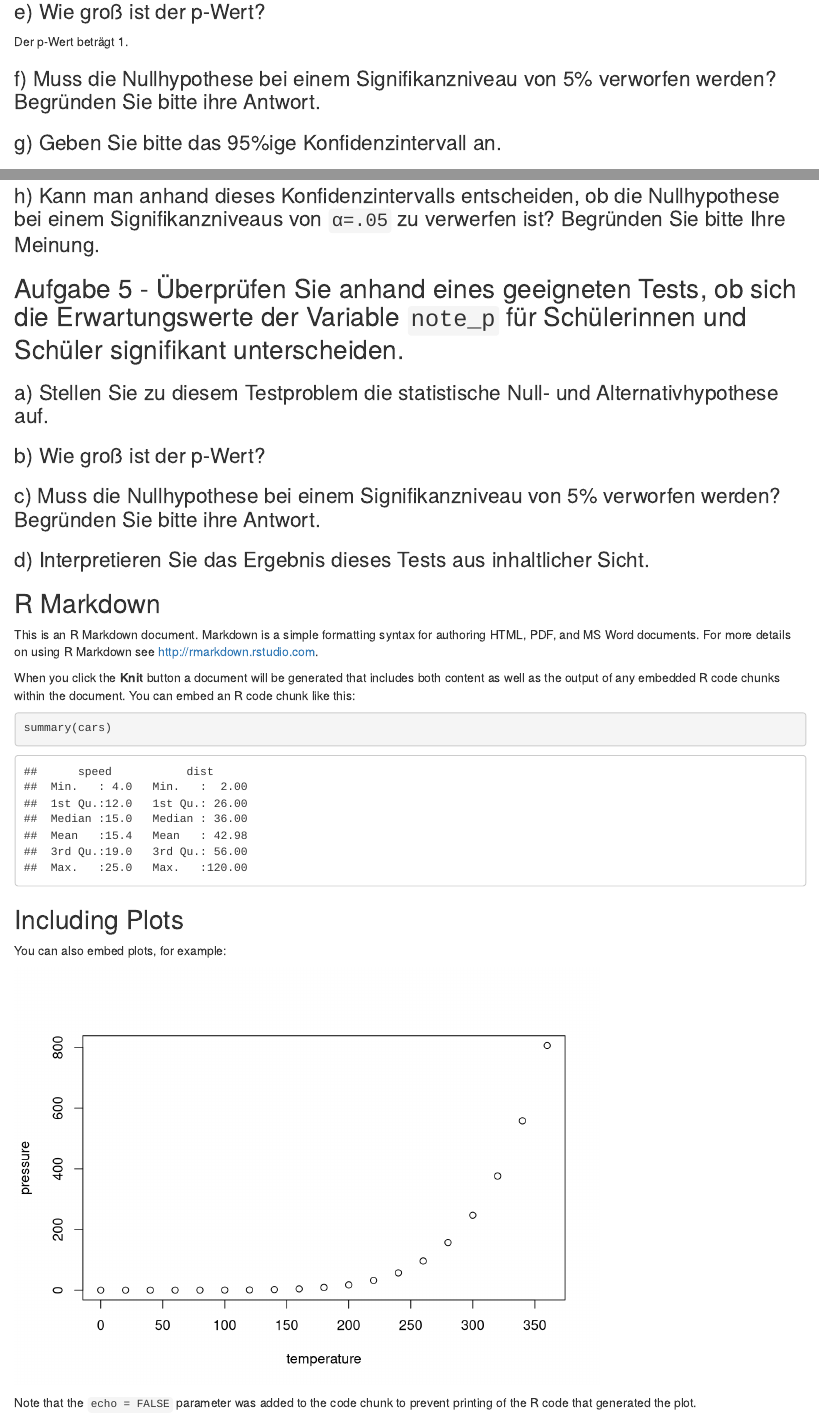
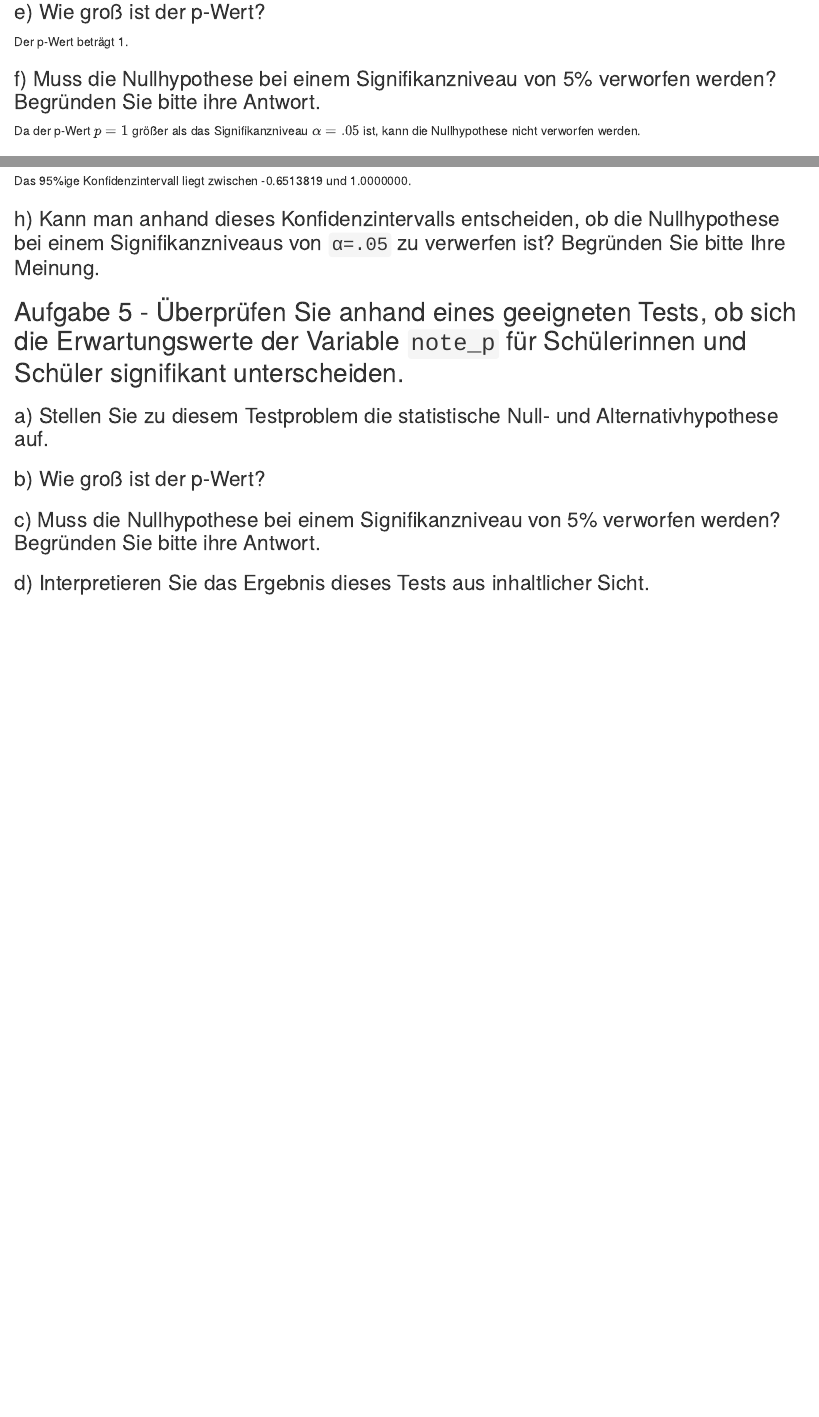
Before and after one commit to FieteO/wm_sonstige_beteiligung, an R Markdown document (Aufgaben_3-5.Rmd): the page in a window 1100 px wide, from 3340 px down, and a second part further down, joined at a grey line. Rendered offline with R 4.5, knitr and Pandoc, with nearby package versions; some code elsewhere in the file could not run offline.

Commit message:
Aufgabe 4 f und g

````diff
--- a/Aufgaben_3-5.Rmd
+++ b/Aufgaben_3-5.Rmd
@@ -83,36 +83,21 @@ $h_{0}:\rho_{note\_p,sk\_p} = 0, h_{1}: \rho_{note\_p,sk\_p} > 0$
 cor.test(x = daten2$note_p,y = daten2$sk_p, alternative = "greater", method = "pearson", conf.level = 0.95)
 ```
 
-
 ### e) Wie groß ist der p-Wert?
 Der p-Wert beträgt 1.
 
 ### f) Muss die Nullhypothese bei einem Signifikanzniveau von 5% verworfen werden? Begründen Sie bitte ihre Antwort.
+Da der p-Wert $p= 1$ größer als das Signifikanzniveau $\alpha = .05$ ist, kann die Nullhypothese nicht verworfen werden.
+
 ### g) Geben Sie bitte das 95%ige Konfidenzintervall an.
+Das 95%ige Konfidenzintervall liegt zwischen -0.6513819 und 1.0000000.
+
 ### h) Kann man anhand dieses Konfidenzintervalls entscheiden, ob die Nullhypothese bei einem Signifikanzniveaus von `α=.05` zu verwerfen ist? Begründen Sie bitte Ihre Meinung.
+
+
 
 ## Aufgabe 5 - Überprüfen Sie anhand eines geeigneten Tests, ob sich die Erwartungswerte der Variable `note_p` für Schülerinnen und Schüler signifikant unterscheiden.
 ### a) Stellen Sie zu diesem Testproblem die statistische Null- und Alternativhypothese auf.
 ### b) Wie groß ist der p-Wert?
 ### c) Muss die Nullhypothese bei einem Signifikanzniveau von 5% verworfen werden? Begründen Sie bitte ihre Antwort.
 ### d) Interpretieren Sie das Ergebnis dieses Tests aus inhaltlicher Sicht.
-
-## R Markdown
-
-This is an R Markdown document. Markdown is a simple formatting syntax for authoring HTML, PDF, and MS Word documents. For more details on using R Markdown see <http://rmarkdown.rstudio.com>.
-
-When you click the **Knit** button a document will be generated that includes both content as well as the output of any embedded R code chunks within the document. You can embed an R code chunk like this:
-
-```{r cars}
-summary(cars)
-```
-
-## Including Plots
-
-You can also embed plots, for example:
-
-```{r pressure, echo=FALSE}
-plot(pressure)
-```
-
-Note that the `echo = FALSE` parameter was added to the code chunk to prevent printing of the R code that generated the plot.
````
